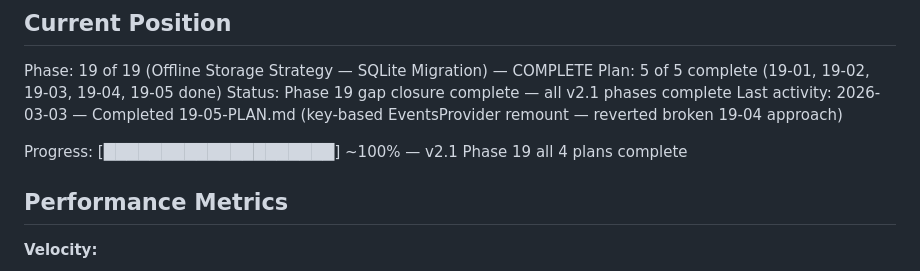
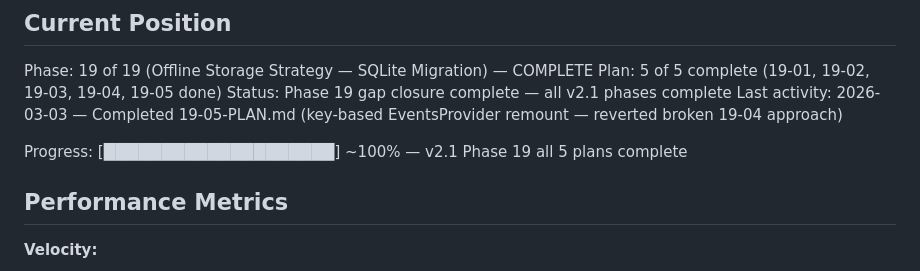
Before and after one commit to DihanVermeulen/gatherly, a Markdown page: .planning/STATE.md, the part around the change. Drawn GitHub-style.

```diff
--- a/.planning/STATE.md
+++ b/.planning/STATE.md
@@ -14,7 +14,7 @@ Plan: 5 of 5 complete (19-01, 19-02, 19-03, 19-04, 19-05 done)
 Status: Phase 19 gap closure complete — all v2.1 phases complete
 Last activity: 2026-03-03 — Completed 19-05-PLAN.md (key-based EventsProvider remount — reverted broken 19-04 approach)
 
-Progress: [████████████████████] ~100% — v2.1 Phase 19 all 4 plans complete
+Progress: [████████████████████] ~100% — v2.1 Phase 19 all 5 plans complete
 
 ## Performance Metrics
 
```
Also changed, not shown: .planning/ROADMAP.md (+1 -0 lines).
